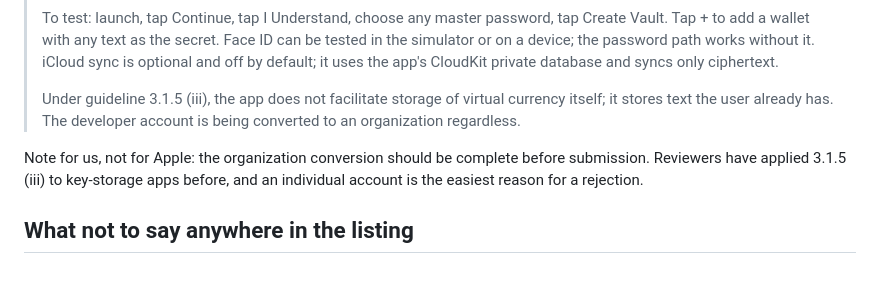
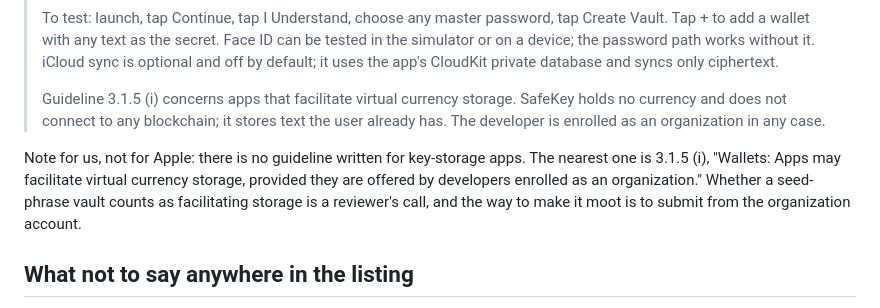
Before and after one commit to pillgat3s/safekey, a Markdown page: marketing/launch/app-store-listing.md, the part around the change. Rendered like a GitHub page; blank space fills up the shorter version.

Commit message:
Cite the wallet guideline by its real number, and only as far as it reaches

```diff
--- a/marketing/launch/app-store-listing.md
+++ b/marketing/launch/app-store-listing.md
@@ -125,13 +125,17 @@ invented keys. Dark mode, 9:41, full signal.
 > default; it uses the app's CloudKit private database and syncs only
 > ciphertext.
 >
-> Under guideline 3.1.5 (iii), the app does not facilitate storage of
-> virtual currency itself; it stores text the user already has. The
-> developer account is being converted to an organization regardless.
+> Guideline 3.1.5 (i) concerns apps that facilitate virtual currency
+> storage. SafeKey holds no currency and does not connect to any
+> blockchain; it stores text the user already has. The developer is
+> enrolled as an organization in any case.
 
-Note for us, not for Apple: the organization conversion should be complete
-before submission. Reviewers have applied 3.1.5 (iii) to key-storage apps
-before, and an individual account is the easiest reason for a rejection.
+Note for us, not for Apple: there is no guideline written for key-storage
+apps. The nearest one is 3.1.5 (i), "Wallets: Apps may facilitate virtual
+currency storage, provided they are offered by developers enrolled as an
+organization." Whether a seed-phrase vault counts as facilitating storage
+is a reviewer's call, and the way to make it moot is to submit from the
+organization account.
 
 ## What not to say anywhere in the listing
 
```
